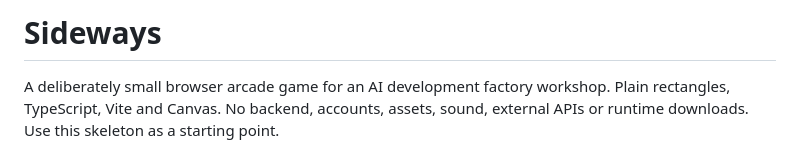
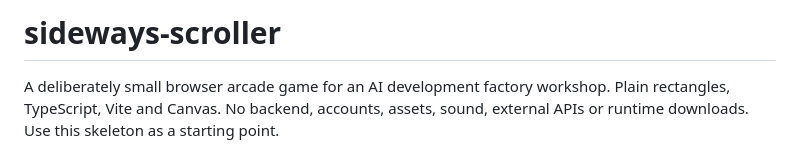
Before and after one commit to jamesmoss/sideways-scroller, a Markdown page: README.md, the part around one of its changes. Rendered like a GitHub page.

Commit message:
Update README: rename title, add extension tickets, drop verification notes
Co-Authored-By: Claude Opus 5.5 (1M context) <noreply@anthropic.com>

```diff
--- a/README.md
+++ b/README.md
@@ -1,4 +1,4 @@
-# Sideways
+# sideways-scroller
 
 A deliberately small browser arcade game for an AI development factory workshop.
 Plain rectangles, TypeScript, Vite and Canvas. No backend, accounts, assets, sound,
```
Also changed, not shown: other parts of README.md (+80 -16 lines).
